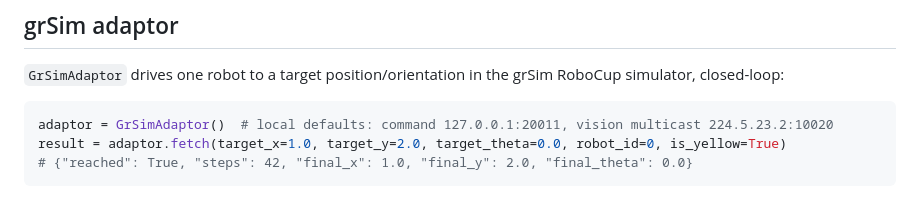
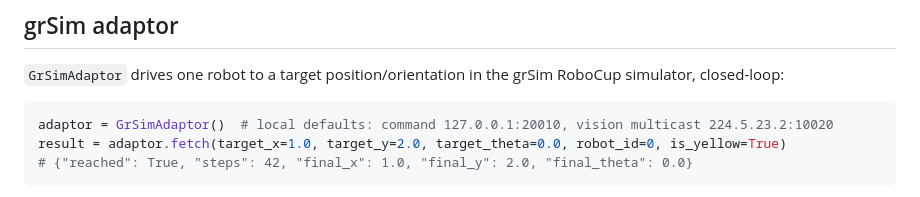
Before and after one commit to Emmama222/research-sdk, a Markdown page: docs/adaptors.md, the part around the change. Drawn GitHub-style.

Commit message:
changed port  num

````diff
--- a/docs/adaptors.md
+++ b/docs/adaptors.md
@@ -67,7 +67,7 @@ Same construction-time-argument rule applies: it's not registered in `AdaptorReg
 `GrSimAdaptor` drives one robot to a target position/orientation in the grSim RoboCup simulator, closed-loop:
 
 ```python
-adaptor = GrSimAdaptor()  # local defaults: command 127.0.0.1:20011, vision multicast 224.5.23.2:10020
+adaptor = GrSimAdaptor()  # local defaults: command 127.0.0.1:20010, vision multicast 224.5.23.2:10020
 result = adaptor.fetch(target_x=1.0, target_y=2.0, target_theta=0.0, robot_id=0, is_yellow=True)
 # {"reached": True, "steps": 42, "final_x": 1.0, "final_y": 2.0, "final_theta": 0.0}
 ```
````
